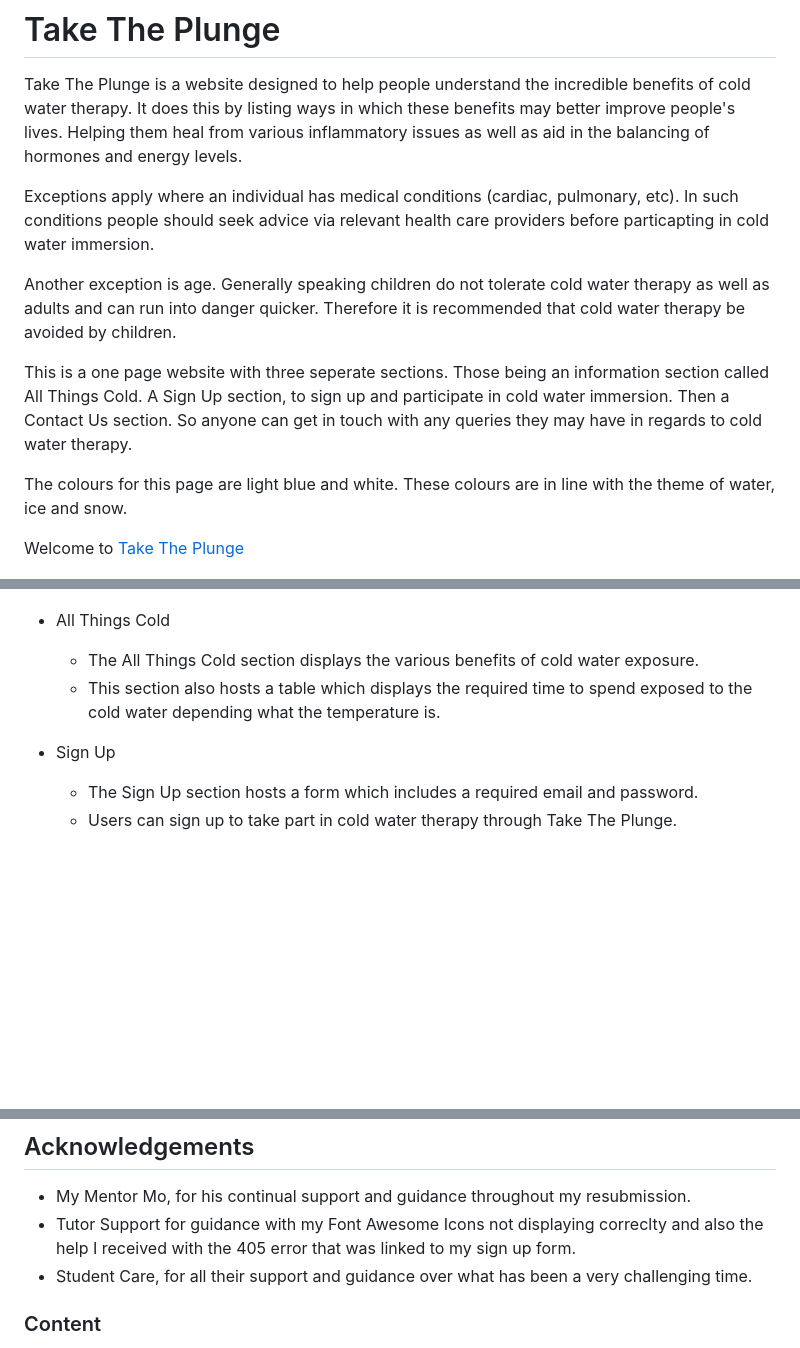
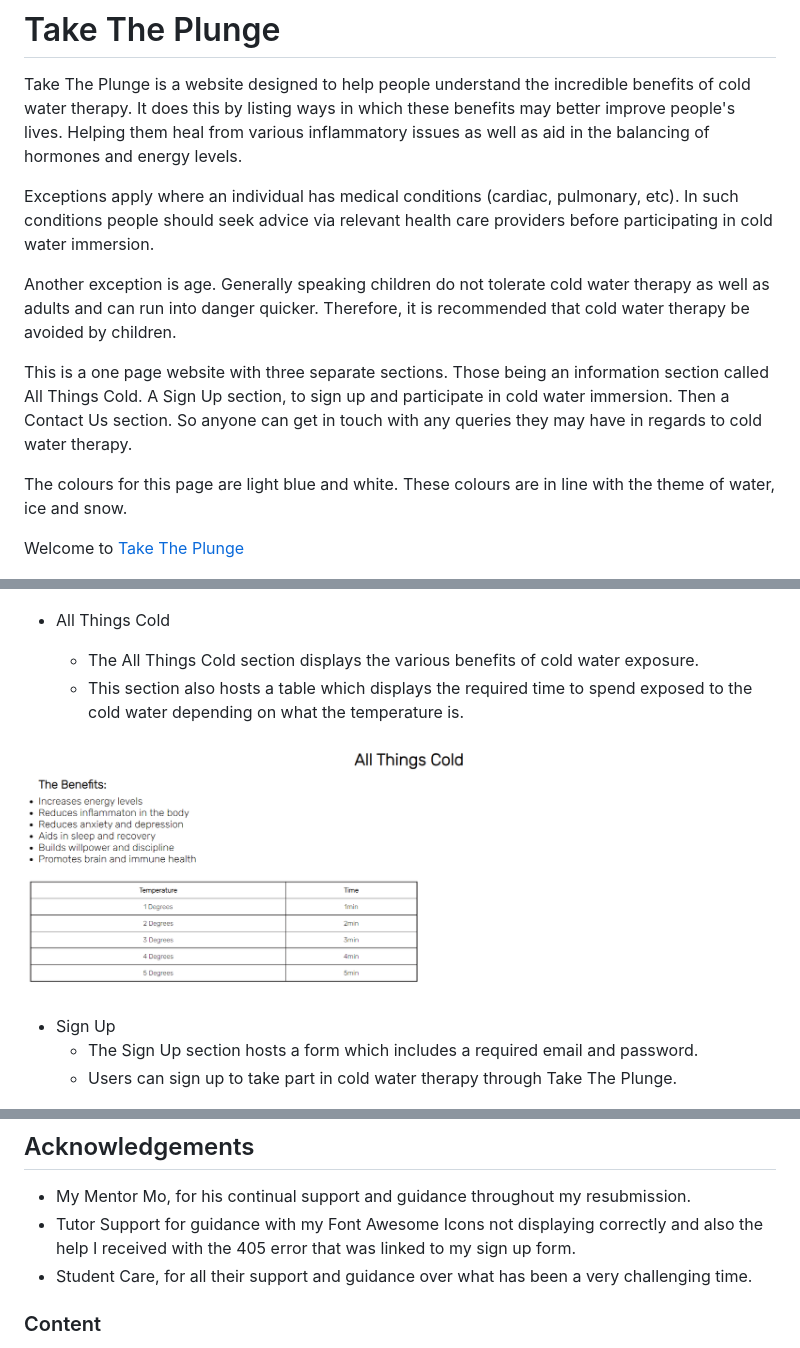
Before and after one commit to MattWass/My-Project-1-5, a Markdown page: README.md, 3 parts joined by grey strips. GitHub-like rendering; pictures changed too: image-6.png (added); blank space fills up the shorter version.

Commit message:
last little corrections of grammar on README.md

```diff
--- a/README.md
+++ b/README.md
@@ -2,15 +2,15 @@
 
 Take The Plunge is a website designed to help people understand the incredible benefits of cold water therapy. It does this by listing ways in which these benefits may better improve people's lives. Helping them heal from various inflammatory issues as well as aid in the balancing of hormones and energy levels.
 
-Exceptions apply where an individual has medical conditions (cardiac, pulmonary, etc). In such conditions people should seek advice via relevant health care providers before particapting in cold water immersion.
+Exceptions apply where an individual has medical conditions (cardiac, pulmonary, etc). In such conditions people should seek advice via relevant health care providers before participating in cold water immersion.
 
-Another exception is age. Generally speaking children do not tolerate cold water therapy as well as adults and can run into danger quicker. Therefore it is recommended that cold water therapy be avoided by children.
+Another exception is age. Generally speaking children do not tolerate cold water therapy as well as adults and can run into danger quicker. Therefore, it is recommended that cold water therapy be avoided by children.
 
-This is a one page website with three seperate sections. Those being an information section called All Things Cold. A Sign Up section, to sign up and participate in cold water immersion. Then a Contact Us section. So anyone can get in touch with any queries they may have in regards to cold water therapy.
+This is a one page website with three separate sections. Those being an information section called All Things Cold. A Sign Up section, to sign up and participate in cold water immersion. Then a Contact Us section. So anyone can get in touch with any queries they may have in regards to cold water therapy.
 
 The colours for this page are light blue and white. These colours are in line with the theme of water, ice and snow.
 
-Welcome to  [Take The Plunge](https://mattwass.github.io/My-Project-1-5/)
+Welcome to [Take The Plunge](https://mattwass.github.io/My-Project-1-5/)
 
 ![alt text](image-2.png)
 
@@ -26,7 +26,9 @@ Welcome to  [Take The Plunge](https://mattwass.github.io/My-Project-1-5/)
 
 - All Things Cold
   - The All Things Cold section displays the various benefits of cold water exposure.
-  - This section also hosts a table which displays the required time to spend exposed to the cold water depending what the temperature is.
+  - This section also hosts a table which displays the required time to spend exposed to the cold water depending on what the temperature is.
+
+![alt text](image-6.png)
 
 
 - Sign Up
@@ -92,7 +94,7 @@ Solved Bugs
 
 ## Acknowledgements
 - My Mentor Mo, for his continual support and guidance throughout my resubmission.
-- Tutor Support for guidance with my Font Awesome Icons not displaying correclty and also the help I received with the 405 error that was linked to my sign up form.
+- Tutor Support for guidance with my Font Awesome Icons not displaying correctly and also the help I received with the 405 error that was linked to my sign up form.
 - Student Care, for all their support and guidance over what has been a very challenging time.
 
 ### Content
```
Also changed, not shown: 1 other file.
